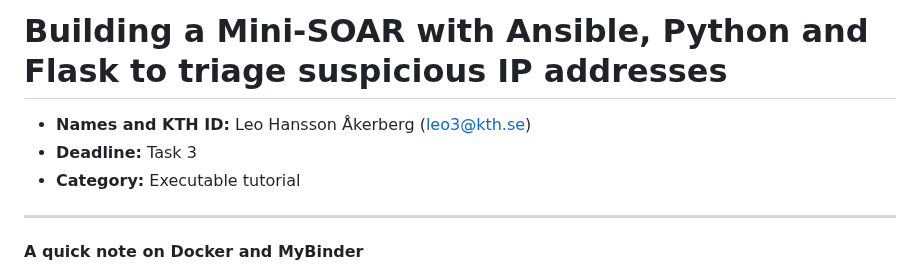
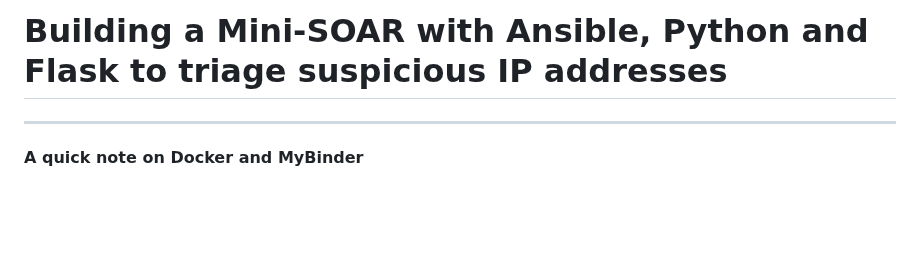
Before and after one commit to leovalentin2/devops-soar, a Markdown page: README.md, the part around the change. Drawn GitHub-style; blank space fills up the shorter version.

Commit message:
Update README to remove personal details
Removed personal information and deadline details from README.

```diff
--- a/README.md
+++ b/README.md
@@ -1,8 +1,4 @@
 # Building a Mini-SOAR with Ansible, Python and Flask to triage suspicious IP addresses
-
-- **Names and KTH ID:** Leo Hansson Åkerberg (leo3@kth.se)
-- **Deadline:** Task 3
-- **Category:** Executable tutorial
 
 ---
 
```
